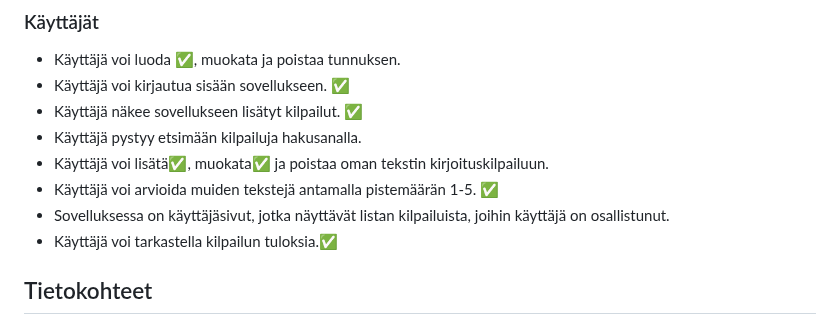
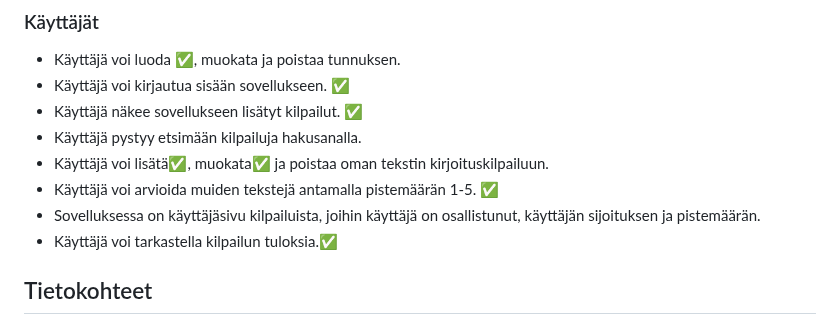
Before and after one commit to jtompuri/writing-contest-web-app, a Markdown page: README.md, the part around the change. Rendered like a GitHub page.

```diff
--- a/README.md
+++ b/README.md
@@ -55,7 +55,7 @@ Pääkäyttäjänä voit hallinnoida kilpailuja, käyttäjiä ja kilpailutöitä
 - Käyttäjä pystyy etsimään kilpailuja hakusanalla.
 - Käyttäjä voi lisätä✅, muokata✅ ja poistaa oman tekstin kirjoituskilpailuun.
 - Käyttäjä voi arvioida muiden tekstejä antamalla pistemäärän 1-5. ✅
-- Sovelluksessa on käyttäjäsivut, jotka näyttävät listan kilpailuista, joihin käyttäjä on osallistunut.
+- Sovelluksessa on käyttäjäsivu kilpailuista, joihin käyttäjä on osallistunut, käyttäjän sijoituksen ja pistemäärän.
 - Käyttäjä voi tarkastella kilpailun tuloksia.✅
 
 ## Tietokohteet
```
